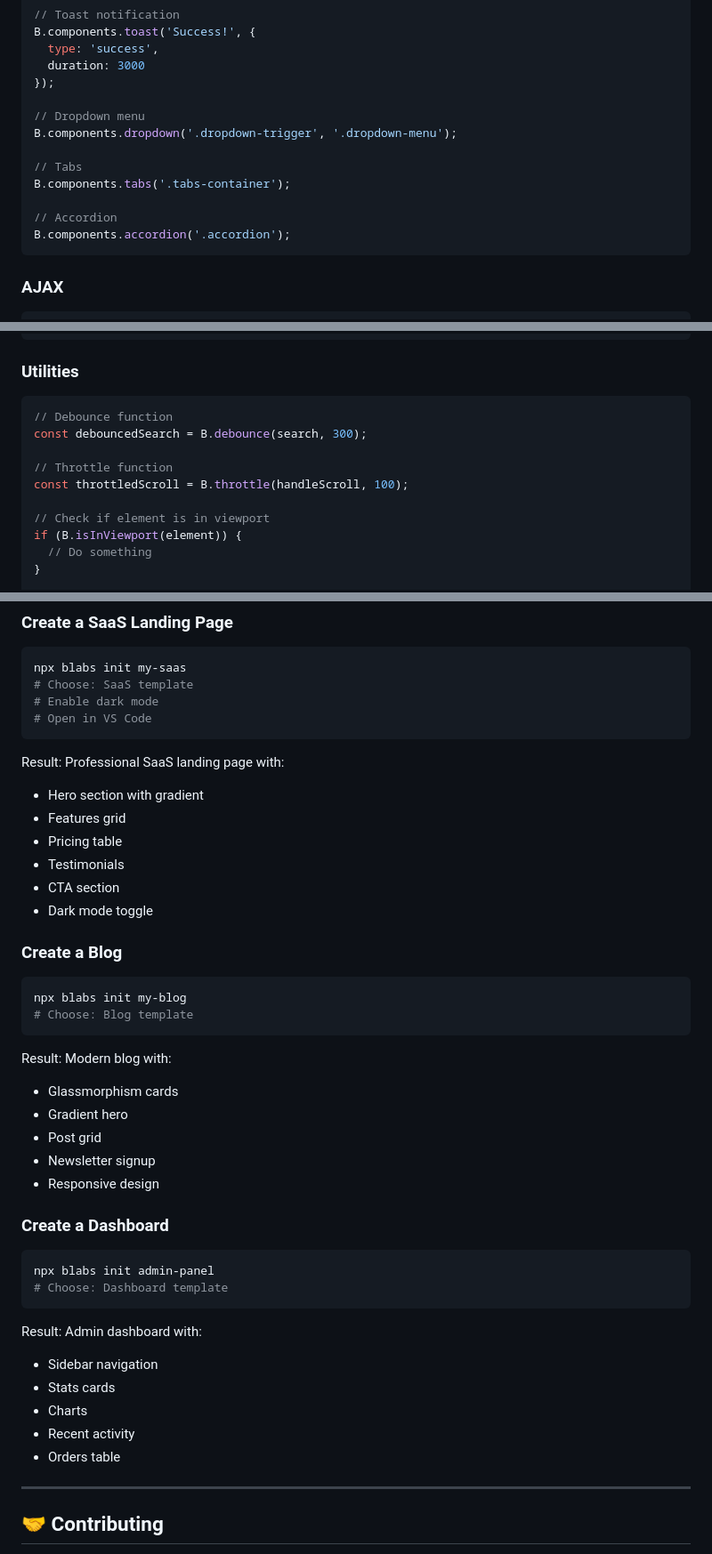
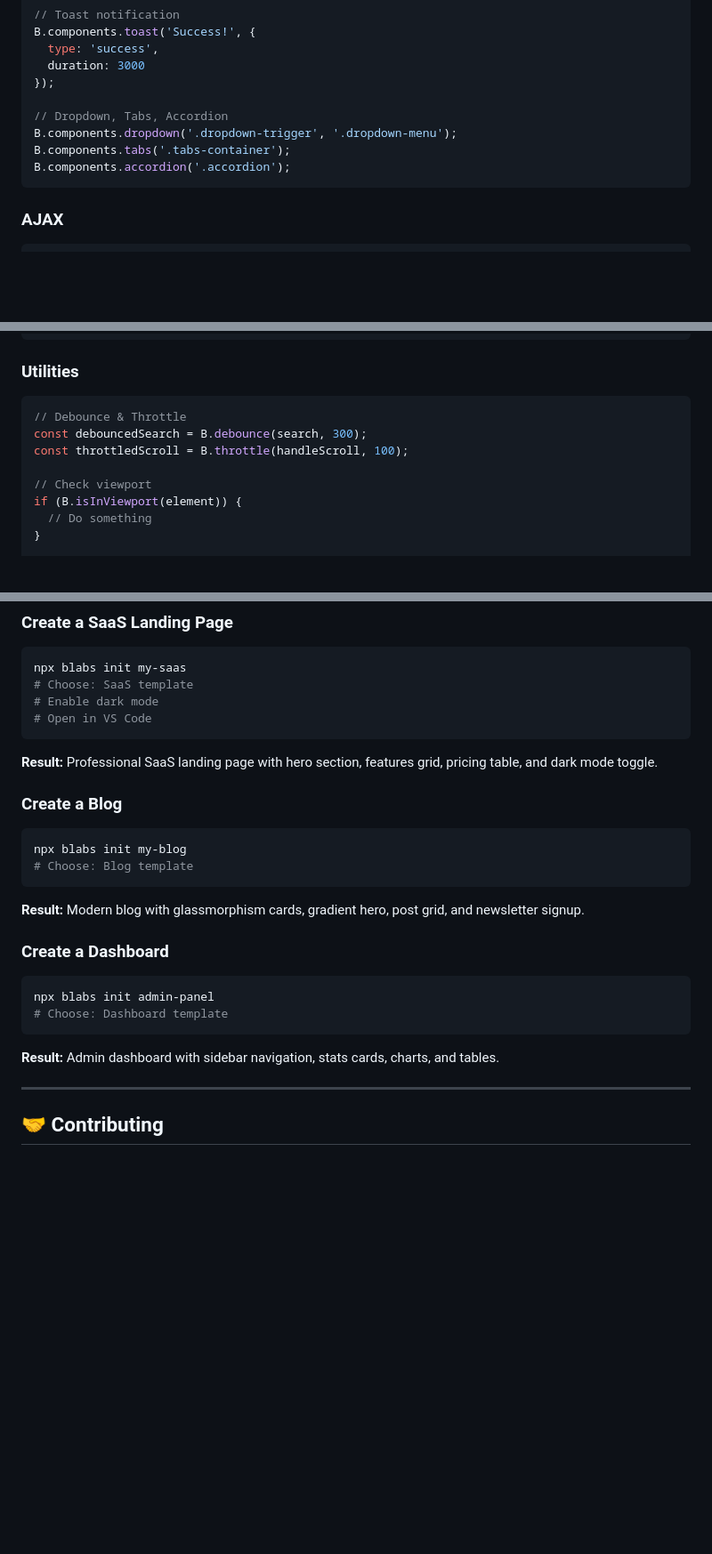
Before and after one commit to Barand1500/B-Labs, a Markdown page: README.md, 3 parts joined by grey strips. Shown at 89% size. Rendered like a GitHub page; blank space fills up the shorter version.

````diff
--- a/README.md
+++ b/README.md
@@ -348,13 +281,9 @@ B.components.toast('Success!', {
   duration: 3000
 });
 
-// Dropdown menu
+// Dropdown, Tabs, Accordion
 B.components.dropdown('.dropdown-trigger', '.dropdown-menu');
-
-// Tabs
 B.components.tabs('.tabs-container');
-
-// Accordion
 B.components.accordion('.accordion');
 ```
 
@@ -373,13 +302,11 @@ B.post('https://api.example.com/users', {
 
 ### Utilities
 ```javascript
-// Debounce function
+// Debounce & Throttle
 const debouncedSearch = B.debounce(search, 300);
-
-// Throttle function
 const throttledScroll = B.throttle(handleScroll, 100);
 
-// Check if element is in viewport
+// Check viewport
 if (B.isInViewport(element)) {
   // Do something
 }
@@ -471,13 +398,7 @@ npx blabs init my-saas
 # Open in VS Code
 ```
 
-Result: Professional SaaS landing page with:
-- Hero section with gradient
-- Features grid
-- Pricing table
-- Testimonials
-- CTA section
-- Dark mode toggle
+**Result:** Professional SaaS landing page with hero section, features grid, pricing table, and dark mode toggle.
 
 ### Create a Blog
 
@@ -486,12 +407,7 @@ npx blabs init my-blog
 # Choose: Blog template
 ```
 
-Result: Modern blog with:
-- Glassmorphism cards
-- Gradient hero
-- Post grid
-- Newsletter signup
-- Responsive design
+**Result:** Modern blog with glassmorphism cards, gradient hero, post grid, and newsletter signup.
 
 ### Create a Dashboard
 
@@ -500,12 +416,7 @@ npx blabs init admin-panel
 # Choose: Dashboard template
 ```
 
-Result: Admin dashboard with:
-- Sidebar navigation
-- Stats cards
-- Charts
-- Recent activity
-- Orders table
+**Result:** Admin dashboard with sidebar navigation, stats cards, charts, and tables.
 
 ---
 
````
Also changed, not shown: other parts of README.md (+85 -157 lines).
